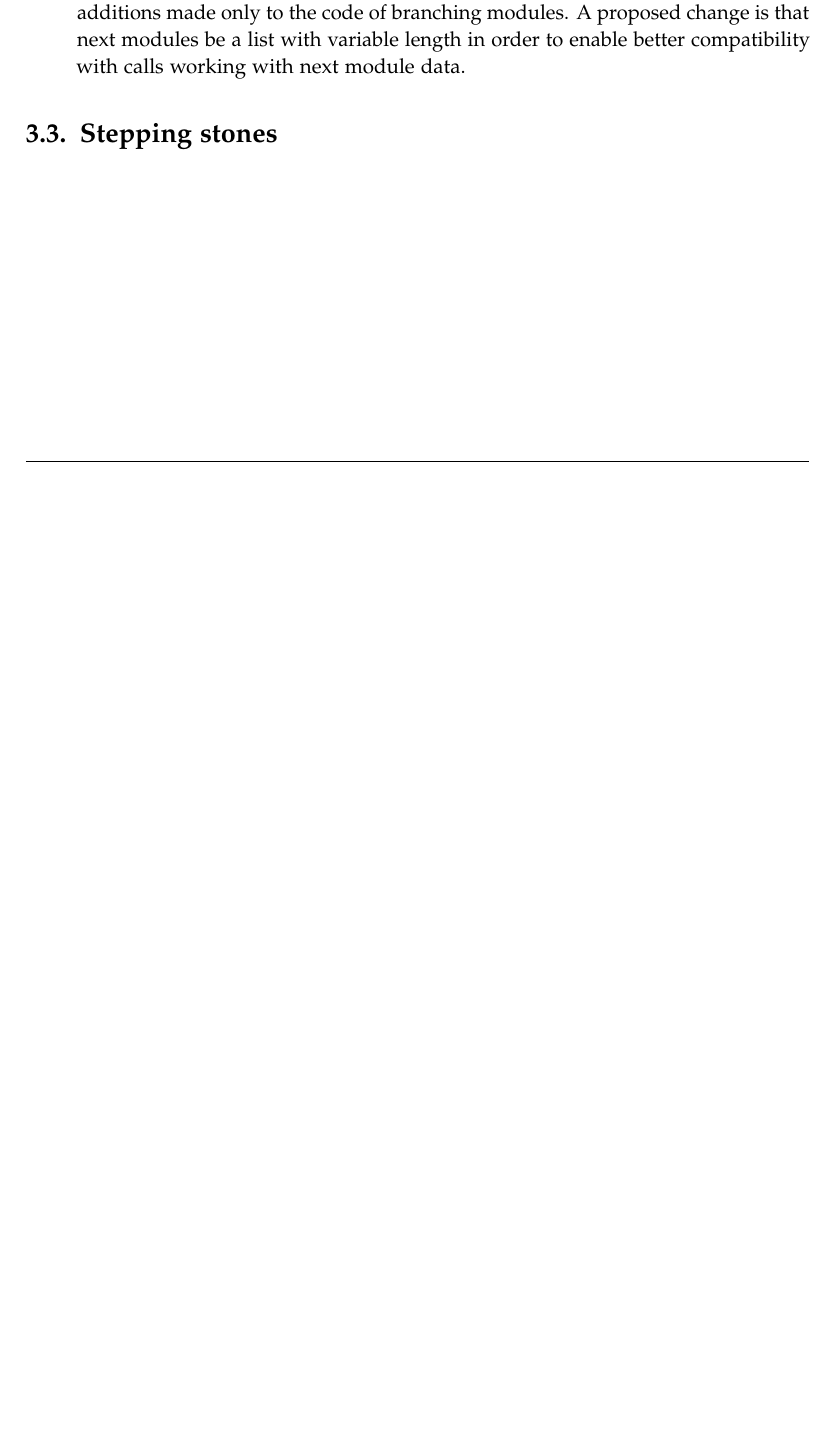
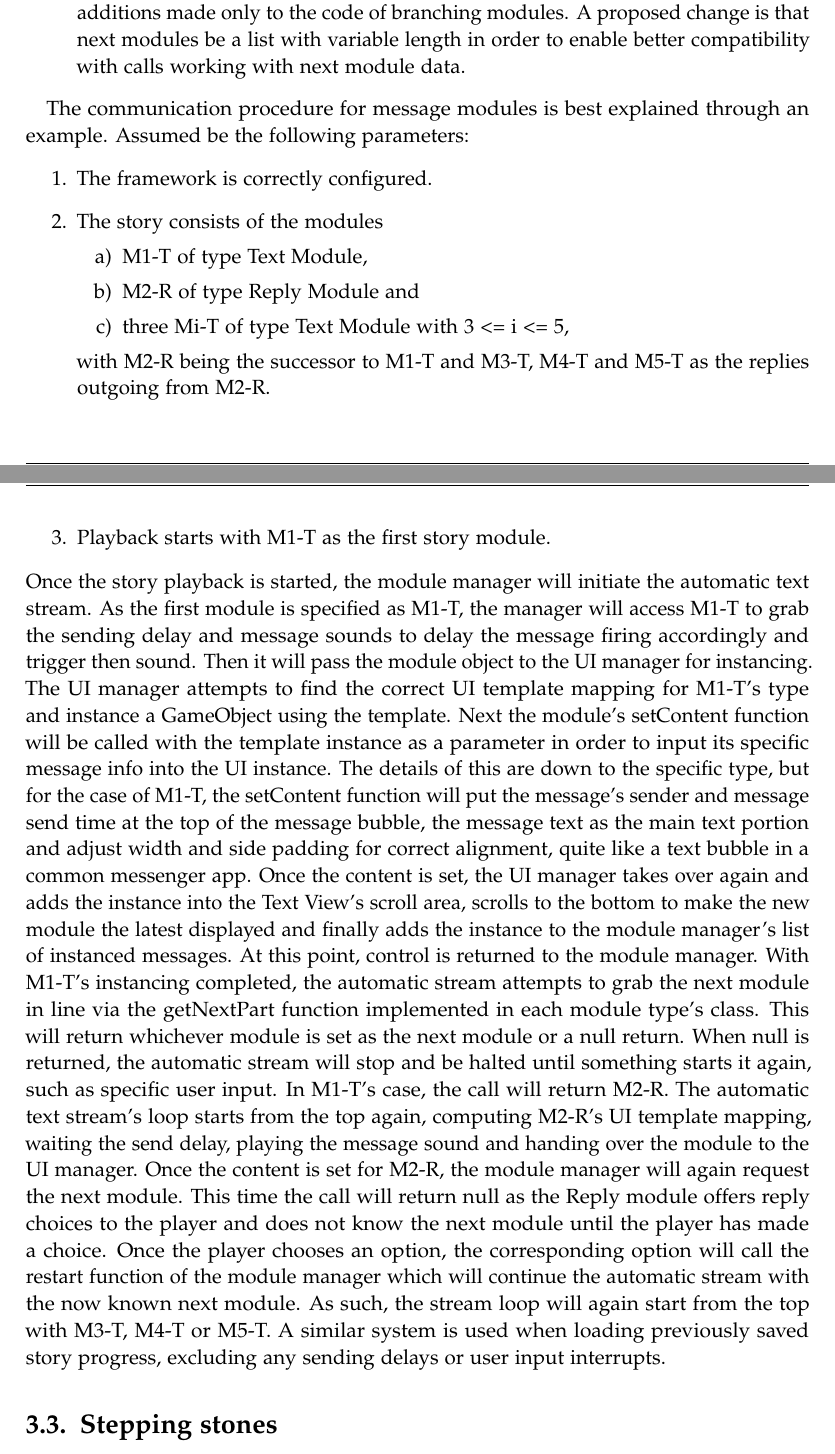
Before and after one commit to HavocInferno/ConText-BA-Thesis, a LaTeX thesis (main.tex, which reads chapters/03_development.tex): part of page 17 of 34 before the commit and two parts of pages 17 and 18 of 35 after it, the two joined at a grey line, cut so that both start at the same text, the shorter picture padded with empty space. Compiled offline with pdfLaTeX.

Commit message:
dev_modSys v2

```diff
--- a/chapters/03_development.tex
+++ b/chapters/03_development.tex
@@ -56,6 +56,25 @@ The Modules layer is implemented almost entirely as envisioned in the concept, w
 \item The \textbf{log entry} which may contain additional information not fit for the message itself and which can then be viewed in the Log view.
 \item The \textbf{next module} analogously to the previous module specifying which module comes next. Depending on the module type, there can be multiple next modules, such as with the Reply module. To note here is that implementation is subpar as a single next module is part of the basic module type, but multiple next modules are additions made only to the code of branching modules. A proposed change is that next modules be a list with variable length in order to enable better compatibility with calls working with next module data.
 \end{enumerate}
-%TODO: structural runthrough of how modules communicate, perhaps an example
+
+The communication procedure for message modules is best explained through an example. Assumed be the following parameters:
+\begin{enumerate}
+\item The framework is correctly configured.
+\item The story consists of the modules
+	\begin{enumerate}
+	\item M1-T of type Text Module,
+	\item M2-R of type Reply Module and
+	\item three Mi-T of type Text Module with 3 <= i <= 5,
+	\end{enumerate}
+with M2-R being the successor to M1-T and M3-T, M4-T and M5-T as the replies outgoing from M2-R.
+\item Playback starts with M1-T as the first story module.
+\end{enumerate}
+Once the story playback is started, the module manager will initiate the automatic text stream. As the first module is specified as M1-T, the manager will access M1-T to grab the sending delay and message sounds to delay the message firing accordingly and trigger then sound. Then it will pass the module object to the UI manager for instancing.
+The UI manager attempts to find the correct UI template mapping for M1-T's type and instance a GameObject using the template. Next the module's setContent function will be called with the template instance as a parameter in order to input its specific message info into the UI instance. The details of this are down to the specific type, but for the case of M1-T, the setContent function will put the message's sender and message send time at the top of the message bubble, the message text as the main text portion and adjust width and side padding for correct alignment, quite like a text bubble in a common messenger app. Once the content is set, the UI manager takes over again and adds the instance into the Text View's scroll area, scrolls to the bottom to make the new module the latest displayed and finally adds the instance to the module manager's list of instanced messages.
+At this point, control is returned to the module manager. With M1-T's instancing completed, the automatic stream attempts to grab the next module in line via the getNextPart function implemented in each module type's class. This will return whichever module is set as the next module or a null return. When null is returned, the automatic stream will stop and be halted until something starts it again, such as specific user input. In M1-T's case, the call will return M2-R.
+The automatic text stream's loop starts from the top again, computing M2-R's UI template mapping, waiting the send delay, playing the message sound and handing over the module to the UI manager. Once the content is set for M2-R, the module manager will again request the next module. This time the call will return null as the Reply module offers reply choices to the player and does not know the next module until the player has made a choice. Once the player chooses an option, the corresponding option will call the restart function of the module manager which will continue the automatic stream with the now known next module.
+As such, the stream loop will again start from the top with M3-T, M4-T or M5-T.
+A similar system is used when loading previously saved story progress, excluding any sending delays or user input interrupts.
+%TODO: graph, illustration of this example.
 
 \section{Stepping stones}
```
Also changed, not shown: main.pdf, 4 other files.
